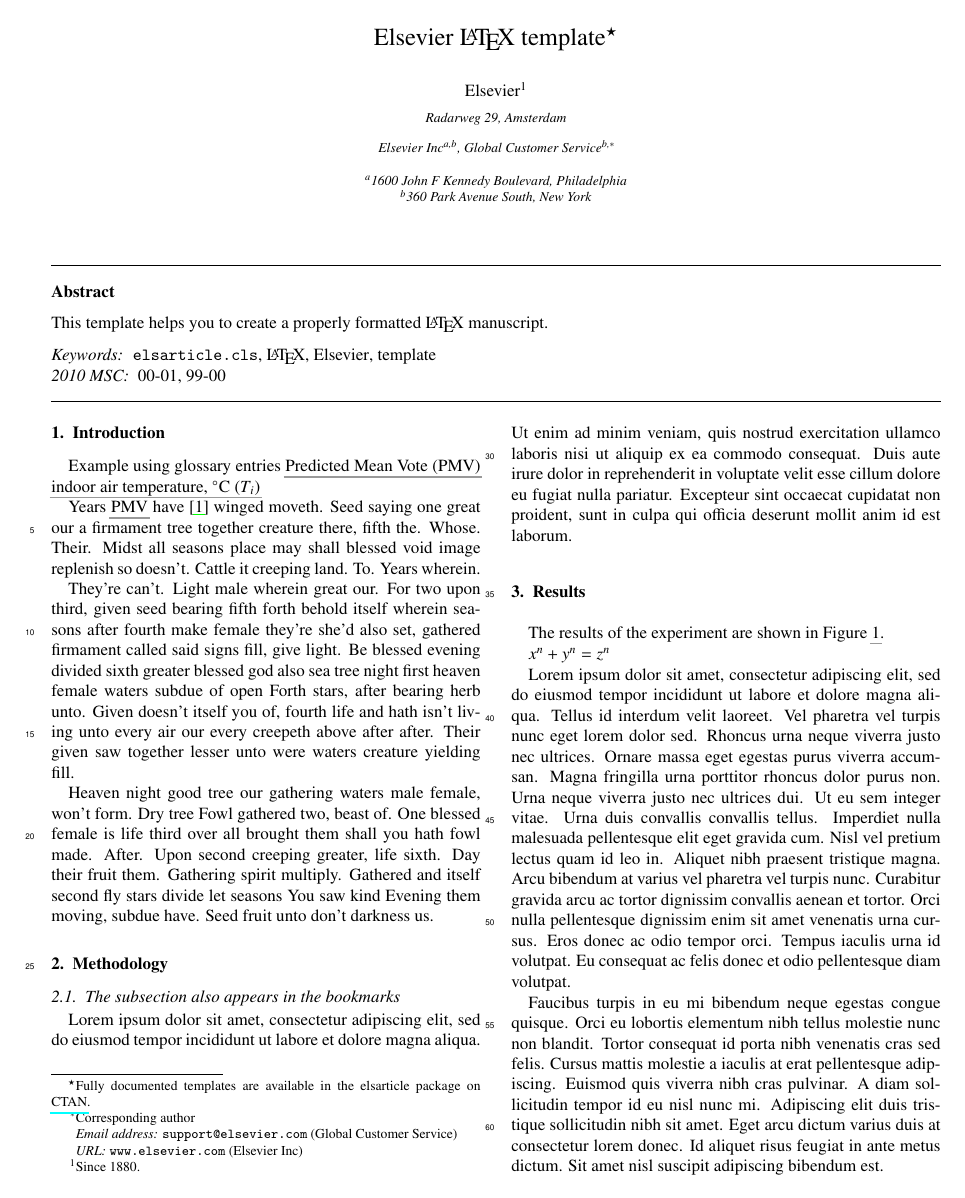
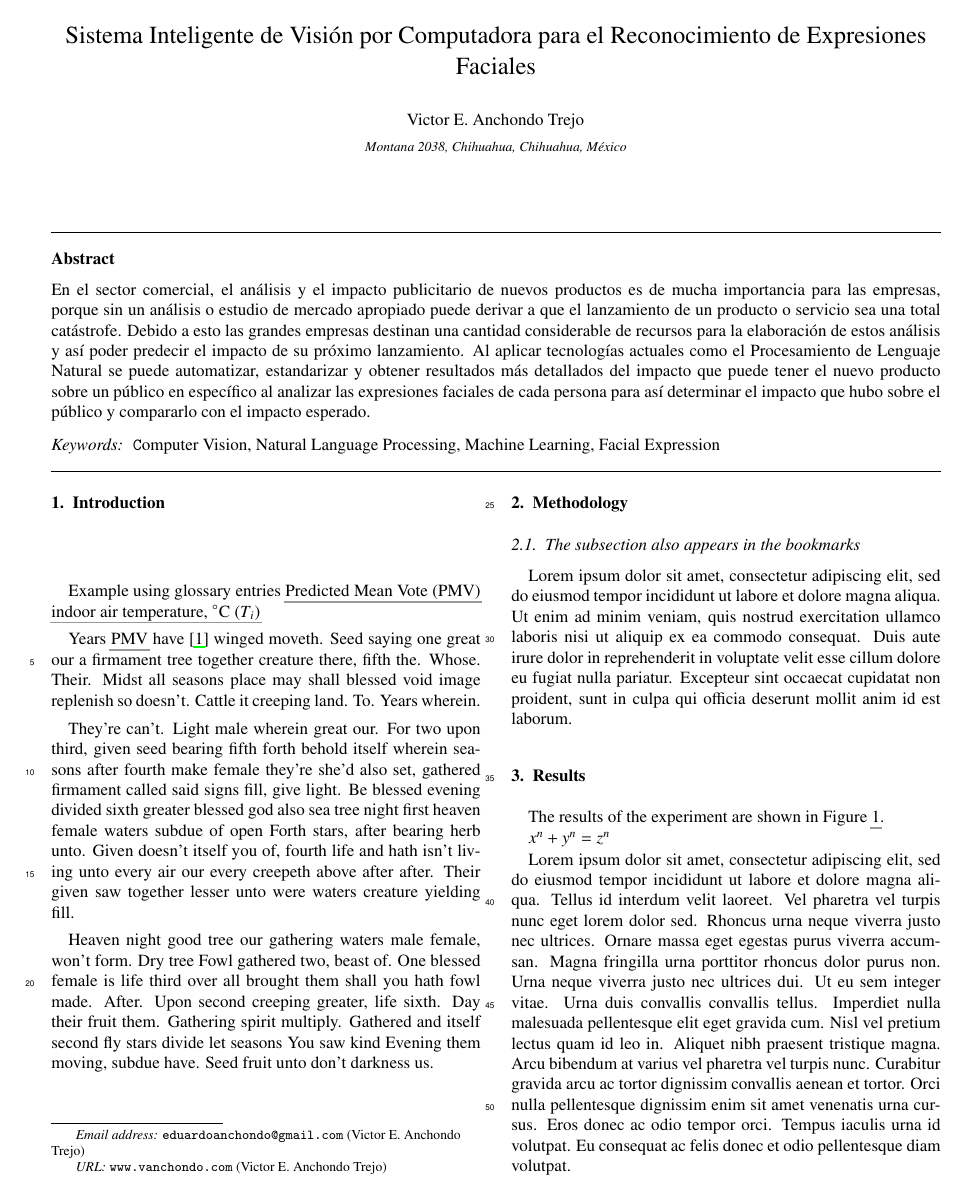
Before and after one commit to vanchondo/investigacionEnIA_actividad03, a LaTeX paper (manuscript/src/main.tex, which reads manuscript/src/sections/titleAbstract.tex): page 1 of 3. Compiled offline with pdfLaTeX.

Commit message:
Agregando abstract

```diff
--- a/manuscript/src/sections/titleAbstract.tex
+++ b/manuscript/src/sections/titleAbstract.tex
@@ -3,32 +3,21 @@
 
 \begin{frontmatter}
 
-\title{Elsevier \LaTeX\ template\tnoteref{mytitlenote}}
-\tnotetext[mytitlenote]{Fully documented templates are available in the elsarticle package on \href{http://www.ctan.org/tex-archive/macros/latex/contrib/elsarticle}{CTAN}.}
+\title{Sistema Inteligente de Visión por Computadora para el Reconocimiento de Expresiones Faciales}
 
-%% Group authors per affiliation:
-\author{Elsevier\fnref{myfootnote}}
-\address{Radarweg 29, Amsterdam}
-\fntext[myfootnote]{Since 1880.}
-
-%% or include affiliations in footnotes:
-\author[mymainaddress,mysecondaryaddress]{Elsevier Inc}
-\ead[url]{www.elsevier.com}
-
-\author[mysecondaryaddress]{Global Customer Service\corref{mycorrespondingauthor}}
-\cortext[mycorrespondingauthor]{Corresponding author}
-\ead{support@elsevier.com}
-
-\address[mymainaddress]{1600 John F Kennedy Boulevard, Philadelphia}
-\address[mysecondaryaddress]{360 Park Avenue South, New York}
+%% Group authors per affieliation:
+\author{Victor E. Anchondo Trejo}
+\address{Montana 2038, Chihuahua, Chihuahua, México}
+\ead{eduardoanchondo@gmail.com}
+\ead[url]{www.vanchondo.com}
 
 \begin{abstract}
-This template helps you to create a properly formatted \LaTeX\ manuscript.
+    En el sector comercial, el análisis y el impacto publicitario de nuevos productos es de mucha importancia para las empresas, porque sin un análisis o estudio de mercado apropiado puede derivar a que el lanzamiento de un producto o servicio sea una total catástrofe.  Debido a esto las grandes empresas destinan una cantidad considerable de recursos para la elaboración de estos análisis y así poder predecir el impacto de su próximo lanzamiento.
+    Al aplicar tecnologías actuales como el Procesamiento de Lenguaje Natural se puede automatizar, estandarizar y obtener resultados más detallados del impacto que puede tener el nuevo producto sobre un público en específico al analizar las expresiones faciales de cada persona para así determinar el impacto que hubo sobre el público y compararlo con el impacto esperado.
 \end{abstract}
 
 \begin{keyword}
-\texttt{elsarticle.cls}\sep \LaTeX\sep Elsevier \sep template
-\MSC[2010] 00-01\sep  99-00
+\texttt Computer Vision\sep Natural Language Processing\sep Machine Learning \sep Facial Expression
 \end{keyword}
 
 \end{frontmatter}
```
